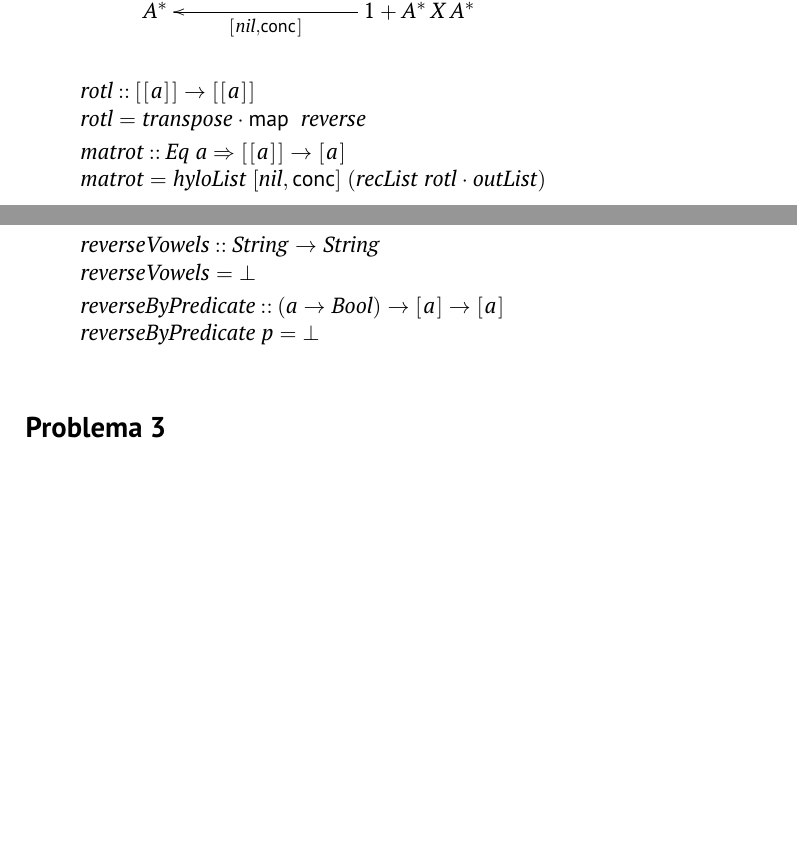
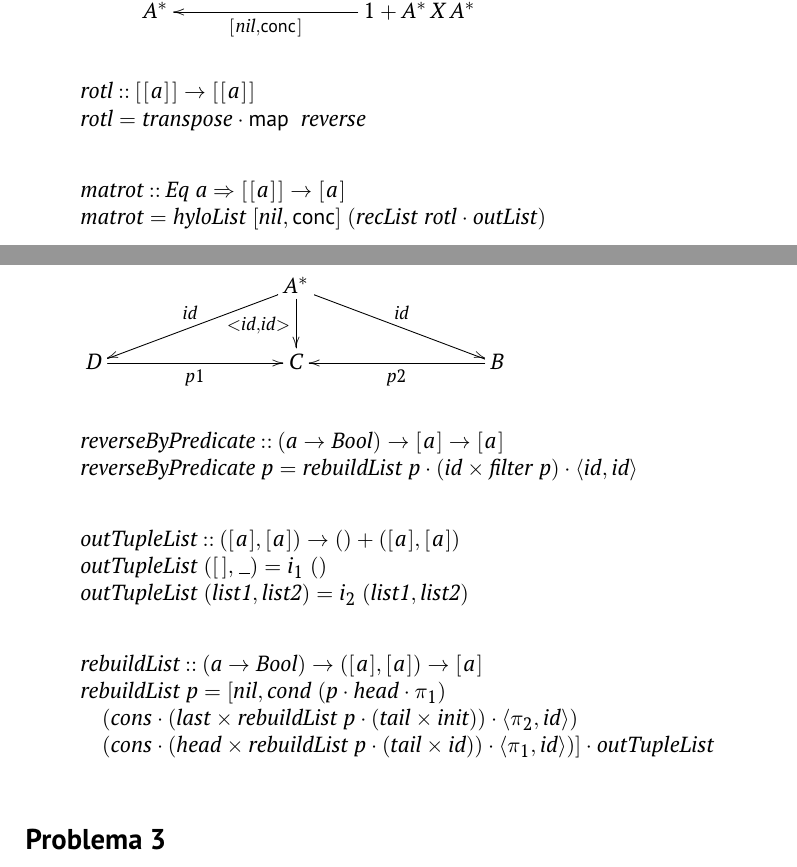
Before and after one commit to ema-12-martins/CP, a LaTeX document (cp2324t/cp2324t.tex): two parts of pages 10 and 11 of 13, joined at a grey line, cut so that both start at the same text, the shorter picture padded with empty space. Compiled offline with pdfLaTeX.

Commit message:
Q2 coisas

```diff
--- a/cp2324t/cp2324t.tex
+++ b/cp2324t/cp2324t.tex
@@ -913,7 +913,12 @@ Ausência de qualquer atraso:
 \>[B]{}\Varid{rotl}\mathbin{::}[\mskip1.5mu [\mskip1.5mu \Varid{a}\mskip1.5mu]\mskip1.5mu]\to [\mskip1.5mu [\mskip1.5mu \Varid{a}\mskip1.5mu]\mskip1.5mu]{}\<[E]%
 \\
 \>[B]{}\Varid{rotl}\mathrel{=}\Varid{transpose}\comp \map \;\Varid{reverse}{}\<[E]%
-\\[\blanklineskip]%
+\ColumnHook
+\end{hscode}\resethooks
+
+\begin{hscode}\SaveRestoreHook
+\column{B}{@{}>{\hspre}l<{\hspost}@{}}%
+\column{E}{@{}>{\hspre}l<{\hspost}@{}}%
 \>[B]{}\Varid{matrot}\mathbin{::}\Conid{Eq}\;\Varid{a}\Rightarrow [\mskip1.5mu [\mskip1.5mu \Varid{a}\mskip1.5mu]\mskip1.5mu]\to [\mskip1.5mu \Varid{a}\mskip1.5mu]{}\<[E]%
 \\
 \>[B]{}\Varid{matrot}\mathrel{=}\Varid{hyloList}\;\alt{\Varid{nil}}{\mathsf{conc}}\;(\Varid{recList}\;\Varid{rotl}\comp \Varid{outList}){}\<[E]%
@@ -921,17 +926,52 @@ Ausência de qualquer atraso:
 \end{hscode}\resethooks
 
 \subsection*{Problema 2}
+\begin{eqnarray*}
+\xymatrix@C=3cm{
+    &
+    A^* \ar[ld]_{id} \ar[d]_{<id,id>} \ar[rd]^{id}
+    \\
+    D \ar[r]_{p1}
+    &
+    C
+    &
+    B \ar[l]^{p2}
+}
+\end{eqnarray*}
 
 \begin{hscode}\SaveRestoreHook
 \column{B}{@{}>{\hspre}l<{\hspost}@{}}%
 \column{E}{@{}>{\hspre}l<{\hspost}@{}}%
-\>[B]{}\Varid{reverseVowels}\mathbin{::}\Conid{String}\to \Conid{String}{}\<[E]%
-\\
-\>[B]{}\Varid{reverseVowels}\mathrel{=}\bot {}\<[E]%
-\\[\blanklineskip]%
 \>[B]{}\Varid{reverseByPredicate}\mathbin{::}(\Varid{a}\to \Conid{Bool})\to [\mskip1.5mu \Varid{a}\mskip1.5mu]\to [\mskip1.5mu \Varid{a}\mskip1.5mu]{}\<[E]%
 \\
-\>[B]{}\Varid{reverseByPredicate}\;\Varid{p}\mathrel{=}\bot {}\<[E]%
+\>[B]{}\Varid{reverseByPredicate}\;\Varid{p}\mathrel{=}\Varid{rebuildList}\;\Varid{p}\comp (\Varid{id}\times\Varid{filter}\;\Varid{p})\comp \conj{\Varid{id}}{\Varid{id}}{}\<[E]%
+\ColumnHook
+\end{hscode}\resethooks
+
+\begin{hscode}\SaveRestoreHook
+\column{B}{@{}>{\hspre}l<{\hspost}@{}}%
+\column{E}{@{}>{\hspre}l<{\hspost}@{}}%
+\>[B]{}\Varid{outTupleList}\mathbin{::}([\mskip1.5mu \Varid{a}\mskip1.5mu],[\mskip1.5mu \Varid{a}\mskip1.5mu])\to ()+([\mskip1.5mu \Varid{a}\mskip1.5mu],[\mskip1.5mu \Varid{a}\mskip1.5mu]){}\<[E]%
+\\
+\>[B]{}\Varid{outTupleList}\;([\mskip1.5mu \mskip1.5mu],\anonymous )\mathrel{=}i_1\;(){}\<[E]%
+\\
+\>[B]{}\Varid{outTupleList}\;(\Varid{list1},\Varid{list2})\mathrel{=}i_2\;(\Varid{list1},\Varid{list2}){}\<[E]%
+\ColumnHook
+\end{hscode}\resethooks
+
+\begin{hscode}\SaveRestoreHook
+\column{B}{@{}>{\hspre}l<{\hspost}@{}}%
+\column{9}{@{}>{\hspre}l<{\hspost}@{}}%
+\column{E}{@{}>{\hspre}l<{\hspost}@{}}%
+\>[B]{}\Varid{rebuildList}\mathbin{::}(\Varid{a}\to \Conid{Bool})\to ([\mskip1.5mu \Varid{a}\mskip1.5mu],[\mskip1.5mu \Varid{a}\mskip1.5mu])\to [\mskip1.5mu \Varid{a}\mskip1.5mu]{}\<[E]%
+\\
+\>[B]{}\Varid{rebuildList}\;\Varid{p}\mathrel{=}\alt{\Varid{nil}}{\Varid{cond}\;(\Varid{p}\comp \Varid{head}\comp \p1){}\<[E]%
+\\
+\>[B]{}\hsindent{9}{}\<[9]%
+\>[9]{}(\Varid{cons}\comp (\Varid{last}\times\Varid{rebuildList}\;\Varid{p}\comp (\Varid{tail}\times\Varid{init}))\comp \conj{\p2}{\Varid{id}}){}\<[E]%
+\\
+\>[B]{}\hsindent{9}{}\<[9]%
+\>[9]{}(\Varid{cons}\comp (\Varid{head}\times\Varid{rebuildList}\;\Varid{p}\comp (\Varid{tail}\times\Varid{id}))\comp \conj{\p1}{\Varid{id}})}\comp \Varid{outTupleList}{}\<[E]%
 \ColumnHook
 \end{hscode}\resethooks
 
```
Also changed, not shown: cp2324t/cp2324t.pdf, 3 other files.
